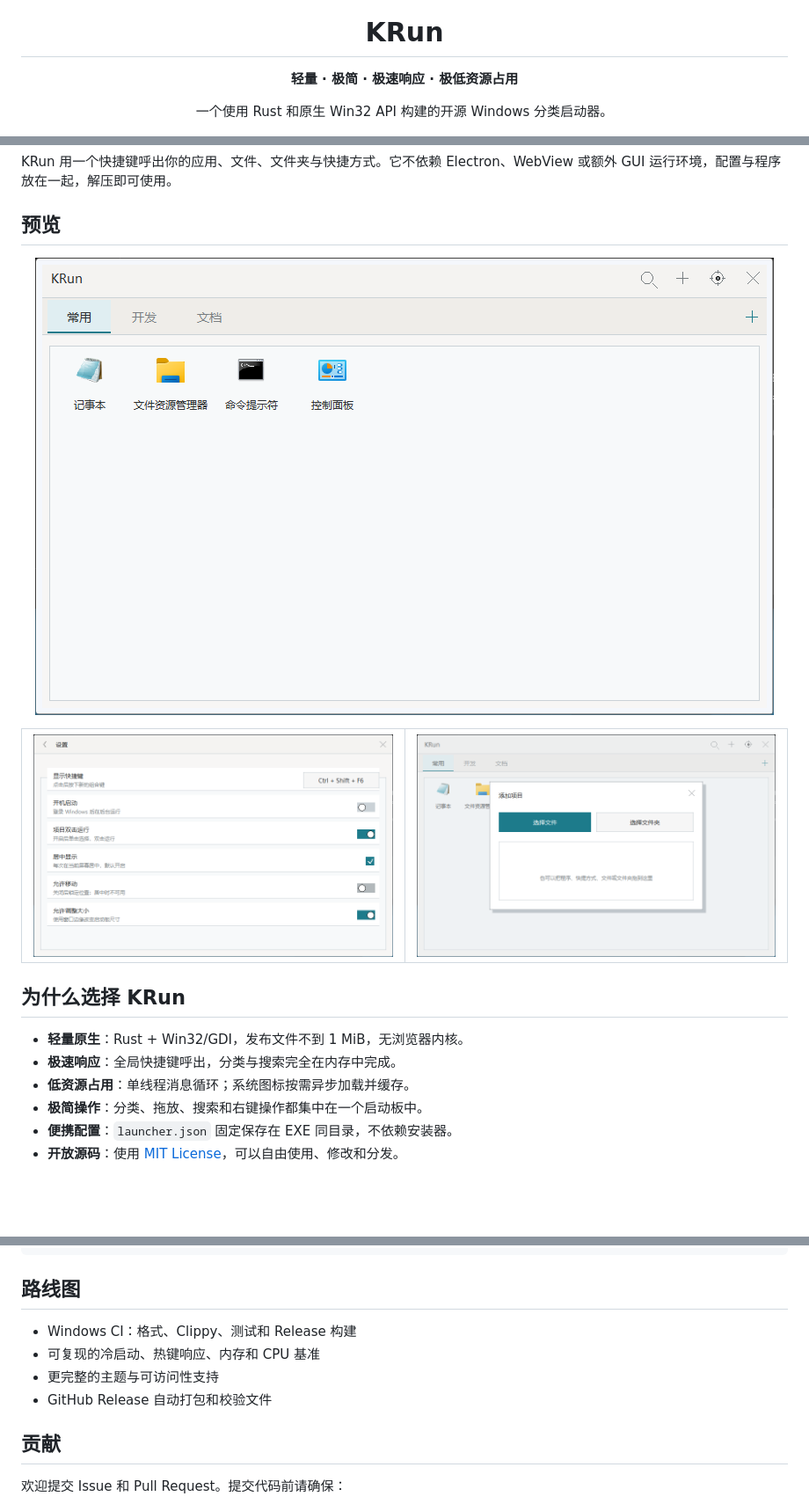
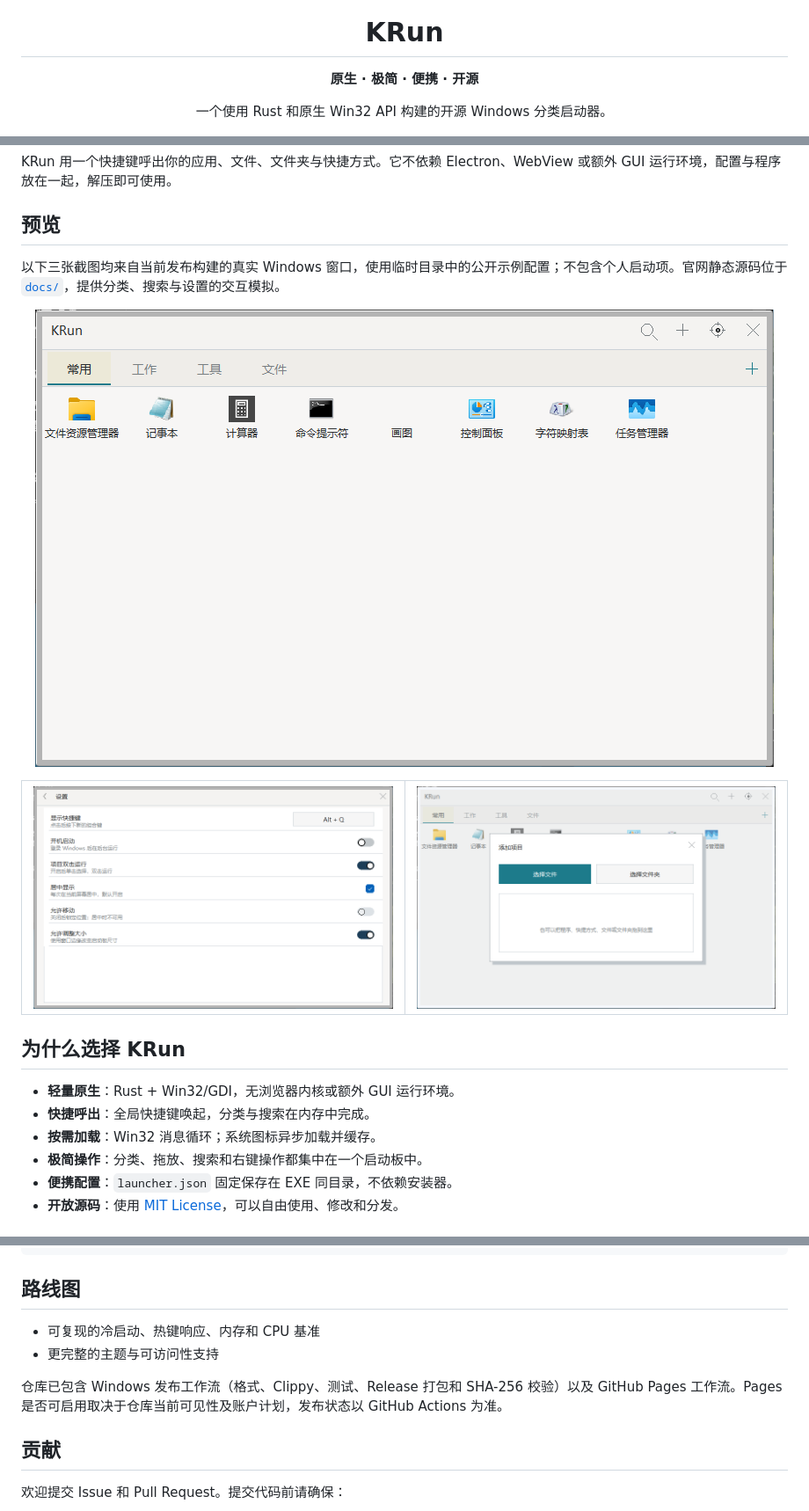
Before and after one commit to 1227cwx/krun, a Markdown page: README.md, 3 parts joined by grey strips. Shown: that part at 88% size. Rendered like a GitHub page; pictures changed too: docs/images/krun-add-item.png, docs/images/krun-launcher.png, docs/images/krun-settings.png; blank space fills up the shorter version.

Commit message:
feat: add official website and portable release workflows

```diff
--- a/README.md
+++ b/README.md
@@ -1,7 +1,7 @@
 <div align="center">
   <img src="assets/krun.png" width="128" alt="KRun logo">
   <h1>KRun</h1>
-  <p><strong>轻量 · 极简 · 极速响应 · 极低资源占用</strong></p>
+  <p><strong>原生 · 极简 · 便携 · 开源</strong></p>
   <p>一个使用 Rust 和原生 Win32 API 构建的开源 Windows 分类启动器。</p>
 
   <p>
@@ -15,6 +15,8 @@
 KRun 用一个快捷键呼出你的应用、文件、文件夹与快捷方式。它不依赖 Electron、WebView 或额外 GUI 运行环境，配置与程序放在一起，解压即可使用。
 
 ## 预览
+
+以下三张截图均来自当前发布构建的真实 Windows 窗口，使用临时目录中的公开示例配置；不包含个人启动项。官网静态源码位于 [`docs/`](docs/index.html)，提供分类、搜索与设置的交互模拟。
 
 <p align="center">
   <img src="docs/images/krun-launcher.png" width="840" alt="KRun launcher">
@@ -29,9 +31,9 @@ KRun 用一个快捷键呼出你的应用、文件、文件夹与快捷方式。
 
 ## 为什么选择 KRun
 
-- **轻量原生**：Rust + Win32/GDI，发布文件不到 1 MiB，无浏览器内核。
-- **极速响应**：全局快捷键呼出，分类与搜索完全在内存中完成。
-- **低资源占用**：单线程消息循环；系统图标按需异步加载并缓存。
+- **轻量原生**：Rust + Win32/GDI，无浏览器内核或额外 GUI 运行环境。
+- **快捷呼出**：全局快捷键唤起，分类与搜索在内存中完成。
+- **按需加载**：Win32 消息循环；系统图标异步加载并缓存。
 - **极简操作**：分类、拖放、搜索和右键操作都集中在一个启动板中。
 - **便携配置**：`launcher.json` 固定保存在 EXE 同目录，不依赖安装器。
 - **开放源码**：使用 [MIT License](LICENSE)，可以自由使用、修改和分发。
@@ -199,10 +205,10 @@ build-release.ps1       发布构建脚本
 
 ## 路线图
 
-- Windows CI：格式、Clippy、测试和 Release 构建
 - 可复现的冷启动、热键响应、内存和 CPU 基准
 - 更完整的主题与可访问性支持
-- GitHub Release 自动打包和校验文件
+
+仓库已包含 Windows 发布工作流（格式、Clippy、测试、Release 打包和 SHA-256 校验）以及 GitHub Pages 工作流。Pages 是否可启用取决于仓库当前可见性及账户计划，发布状态以 GitHub Actions 为准。
 
 ## 贡献
 
```
Also changed, not shown: other parts of README.md (+5 -1 lines), 8 other files.
